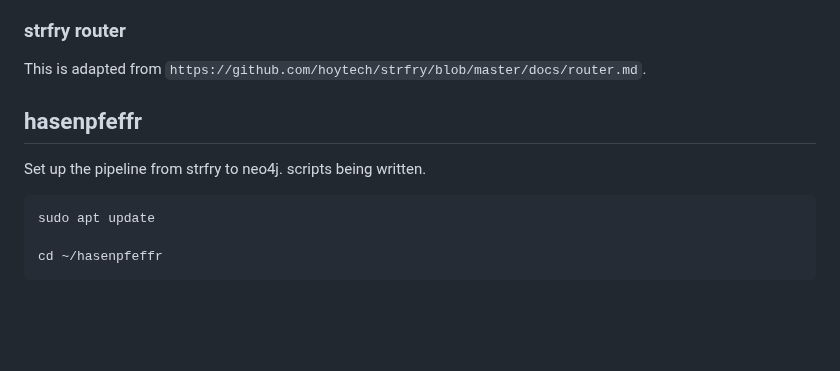
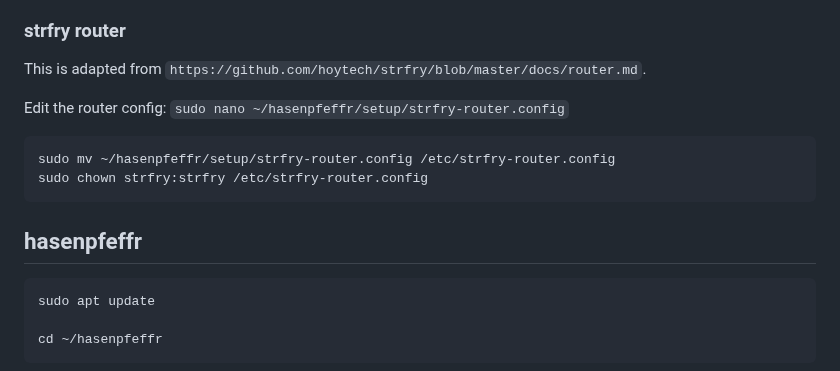
Before and after one commit to Pretty-Good-Freedom-Tech/hasenpfeffr-prepackaged, a Markdown page: README.md, the part around the change. Drawn GitHub-style; blank space fills up the shorter version.

````diff
--- a/README.md
+++ b/README.md
@@ -210,11 +210,14 @@ maxFilterLimit = 300000 (just something big)
 
 This is adapted from `https://github.com/hoytech/strfry/blob/master/docs/router.md`.
 
+Edit the router config: `sudo nano ~/hasenpfeffr/setup/strfry-router.config`
 
+```
+sudo mv ~/hasenpfeffr/setup/strfry-router.config /etc/strfry-router.config
+sudo chown strfry:strfry /etc/strfry-router.config
+```
 
 ## hasenpfeffr
-
-Set up the pipeline from strfry to neo4j. scripts being written.
 
 ```
 sudo apt update
````
